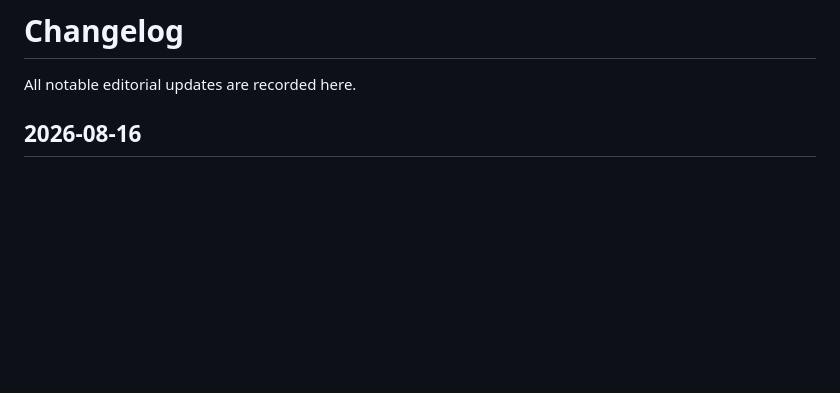
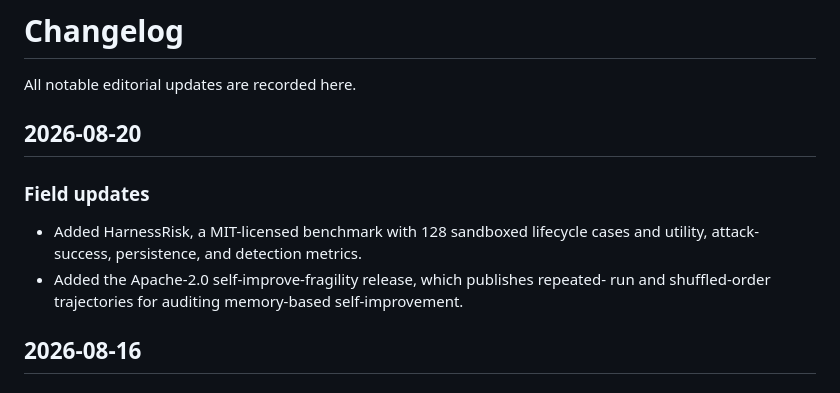
Before and after one commit to YuxingLu613/awesome-agentic-evolution, a Markdown page: CHANGELOG.md, the part around the change. Rendered like a GitHub page; blank space fills up the shorter version.

```diff
--- a/CHANGELOG.md
+++ b/CHANGELOG.md
@@ -1,6 +1,15 @@
 # Changelog
 
 All notable editorial updates are recorded here.
+
+## 2026-08-20
+
+### Field updates
+
+- Added HarnessRisk, a MIT-licensed benchmark with 128 sandboxed lifecycle
+  cases and utility, attack-success, persistence, and detection metrics.
+- Added the Apache-2.0 self-improve-fragility release, which publishes repeated-
+  run and shuffled-order trajectories for auditing memory-based self-improvement.
 
 ## 2026-08-16
 
```
Also changed, not shown: README.md (+10 -1 lines).
